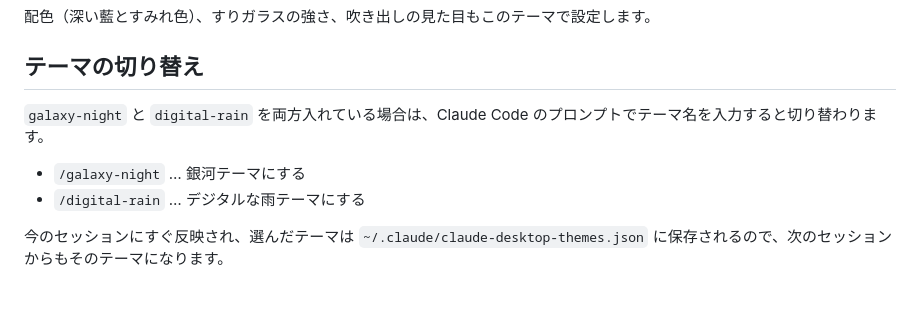
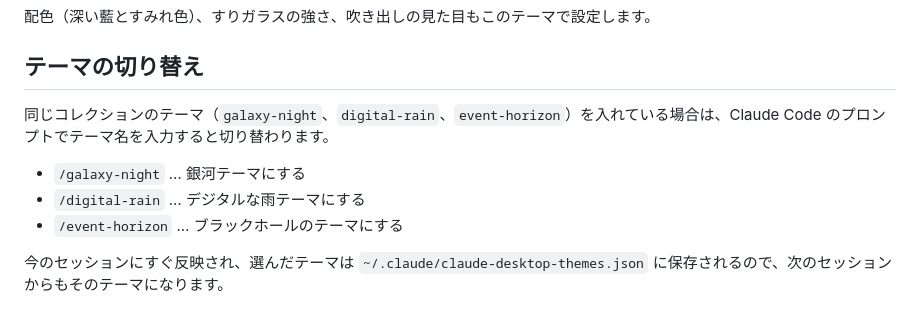
Before and after one commit to konnnyakuimo2000/claude-desktop-themes, a Markdown page: mods/galaxy-night/README.md, the part around the change. GitHub-like rendering.

```diff
--- a/mods/galaxy-night/README.md
+++ b/mods/galaxy-night/README.md
@@ -18,10 +18,11 @@ Claude デスクトップアプリ（Code タブ）の背景を、立体ブロ
 
 ## テーマの切り替え
 
-`galaxy-night` と `digital-rain` を両方入れている場合は、Claude Code のプロンプトでテーマ名を入力すると切り替わります。
+同じコレクションのテーマ（`galaxy-night`、`digital-rain`、`event-horizon`）を入れている場合は、Claude Code のプロンプトでテーマ名を入力すると切り替わります。
 
 - `/galaxy-night` … 銀河テーマにする
 - `/digital-rain` … デジタルな雨テーマにする
+- `/event-horizon` … ブラックホールのテーマにする
 
 今のセッションにすぐ反映され、選んだテーマは `~/.claude/claude-desktop-themes.json` に保存されるので、次のセッションからもそのテーマになります。
 
```
Also changed, not shown: README.md (+16 -3 lines), mods/digital-rain/README.md (+2 -1 lines), mods/event-horizon/README.md (added, +32 -0 lines), docs/event-horizon.png (added), 13 other files.
